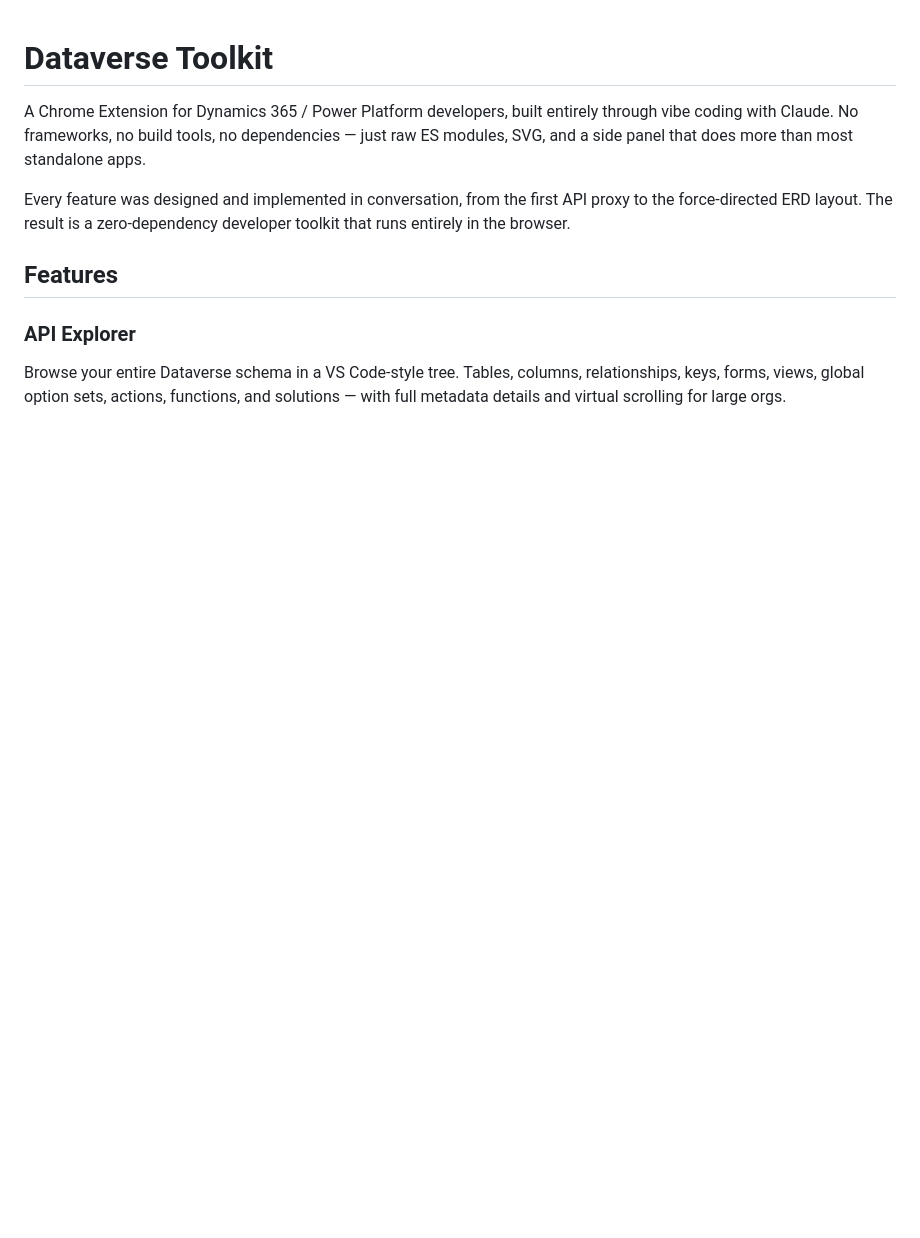
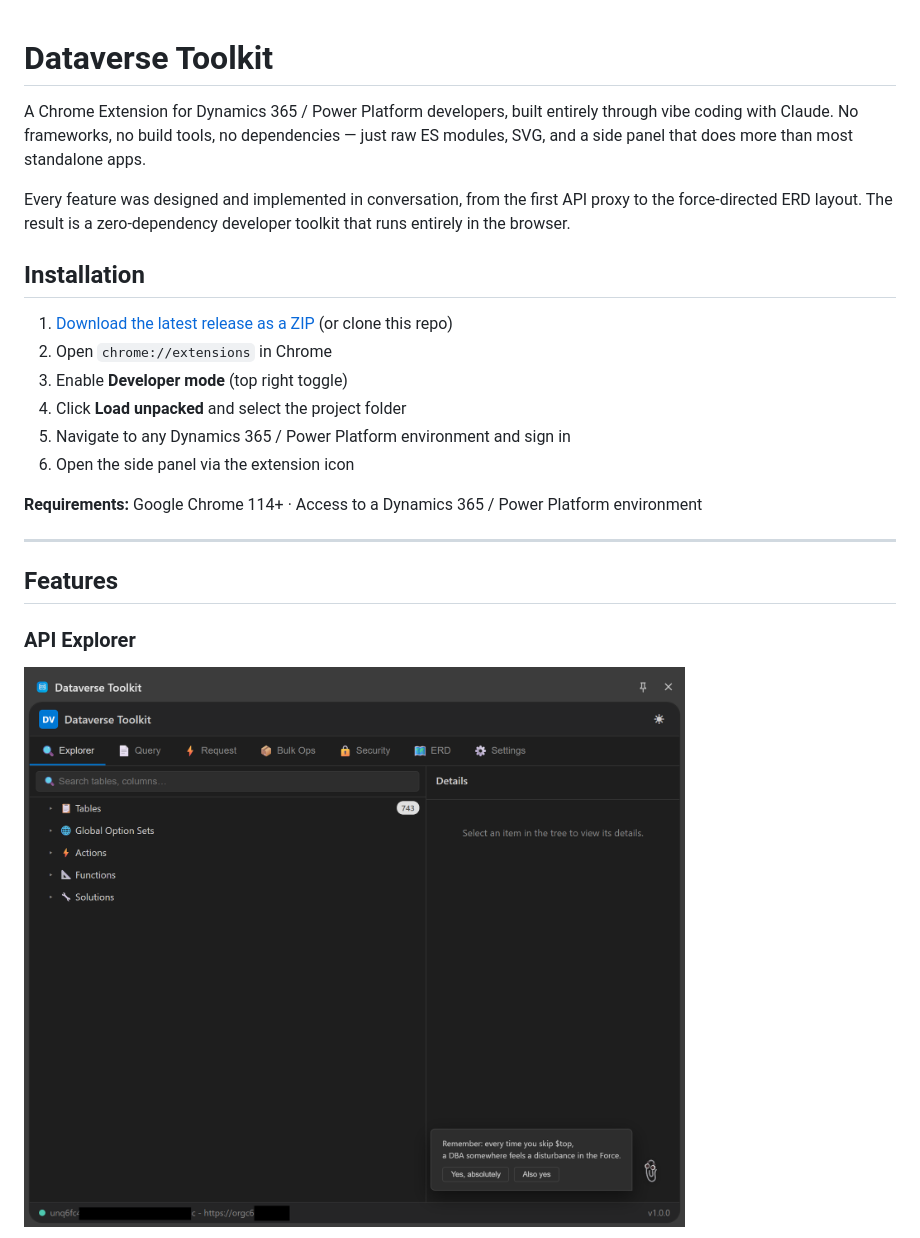
Before and after one commit to jowaldwj1005/DataversePlugin, a Markdown page: README.md, the part around one of its changes. GitHub-like rendering; pictures changed too: image.png (added); blank space fills up the shorter version.

```diff
--- a/README.md
+++ b/README.md
@@ -4,8 +4,21 @@ A Chrome Extension for Dynamics 365 / Power Platform developers, built entirely
 
 Every feature was designed and implemented in conversation, from the first API proxy to the force-directed ERD layout. The result is a zero-dependency developer toolkit that runs entirely in the browser.
 
+## Installation
+
+1. [Download the latest release as a ZIP](../../releases/latest) (or clone this repo)
+2. Open `chrome://extensions` in Chrome
+3. Enable **Developer mode** (top right toggle)
+4. Click **Load unpacked** and select the project folder
+5. Navigate to any Dynamics 365 / Power Platform environment and sign in
+6. Open the side panel via the extension icon
+
+**Requirements:** Google Chrome 114+ · Access to a Dynamics 365 / Power Platform environment
+
+---
+
 ## Features
 
 ### API Explorer
-Browse your entire Dataverse schema in a VS Code-style tree. Tables, columns, relationships, keys, forms, views, global option sets, actions, functions, and solutions — with full metadata details and virtual scrolling for large orgs.
+![alt text](image.png)
 
```
Also changed, not shown: other parts of README.md (+113 -42 lines), image-1.png (added), image-2.png (added), image-3.png (added), image-4.png (added), 1 other file.
